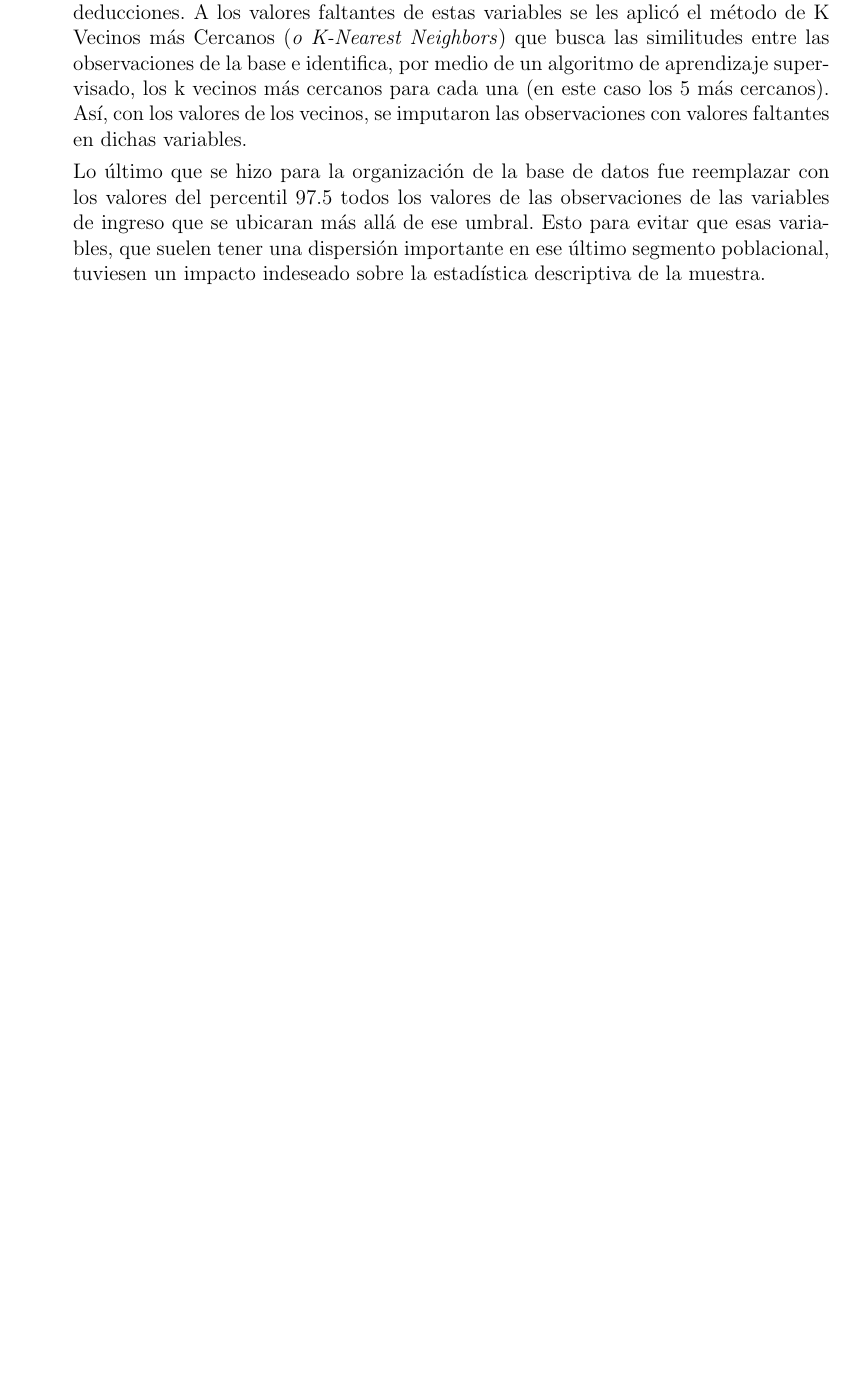
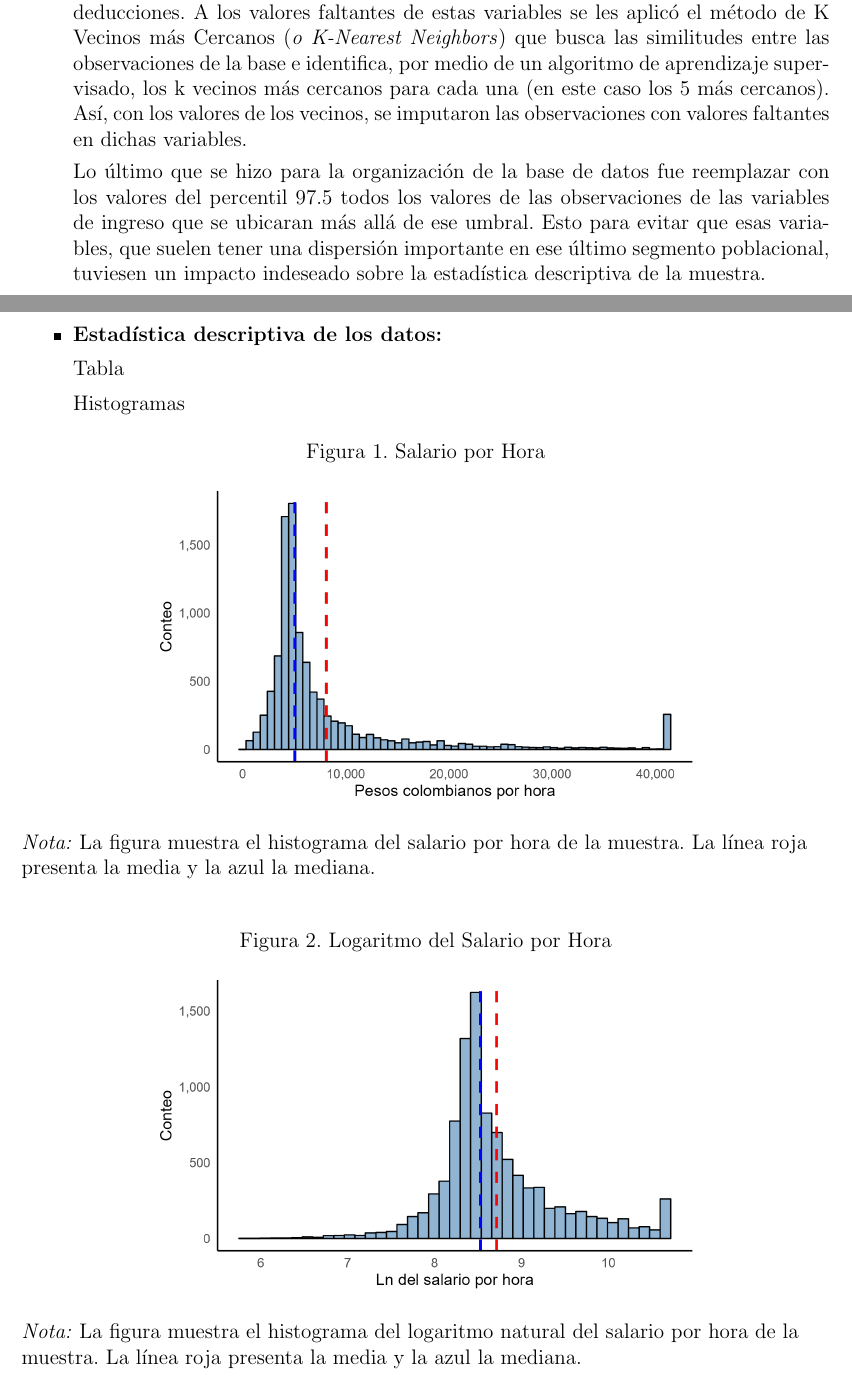
Before and after one commit to mbastol06/PS1_Equipo3, a LaTeX document (document/Document.tex): part of page 2 of 14 before the commit and two parts of pages 2 and 3 of 15 after it, the two joined at a grey line, cut so that both start at the same text, the shorter picture padded with empty space. Compiled offline with pdfLaTeX.

Commit message:
Cambios en Scripts y Latex

```diff
--- a/document/Document.tex
+++ b/document/Document.tex
@@ -144,6 +144,28 @@ Lo último que se hizo para la organización de la base de datos fue reemplazar
 
 \end{itemize}
 
+\begin{itemize}
+\item \textbf{Estadística descriptiva de los datos:}
+
+Tabla
+
+Histogramas
+
+\begin{figure}[H]
+\caption{Salario por Hora} \label{fig:1_histo_sal}
+    \includegraphics[scale=0.75]{../views/1_histo_sal.png}
+ \flushleft
+ \textit{Nota:} La figura muestra el histograma del salario por hora de la muestra. La línea roja presenta la media y la azul la mediana.
+\end{figure}
+
+\begin{figure}[H]
+\caption{Logaritmo del Salario por Hora} \label{fig:1_histo_sal_hora}
+    \includegraphics[scale=0.75]{../views/1_histo_sal_hora.png}
+ \flushleft
+ \textit{Nota:} La figura muestra el histograma del logaritmo natural del salario por hora de la muestra. La línea roja presenta la media y la azul la mediana.
+\end{figure}
+
+\end{itemize}
 
 \section{Perfil edad-salario}
 En esta sección analizaremos la relación entre el perfil edad-salario. En primer lugar, es importante discutir qué medida de ingreso utilizar. La base de datos de la GEIH incluye diversas medidas, como ingreso por primas monetarias, ingreso mensual, ingreso usual en el mes e ingreso efectivo en el mes, entre otras.
```
Also changed, not shown: document/Document.pdf, views/1_histo_sal.png, views/1_histo_sal_hora.png, 6 other files.
